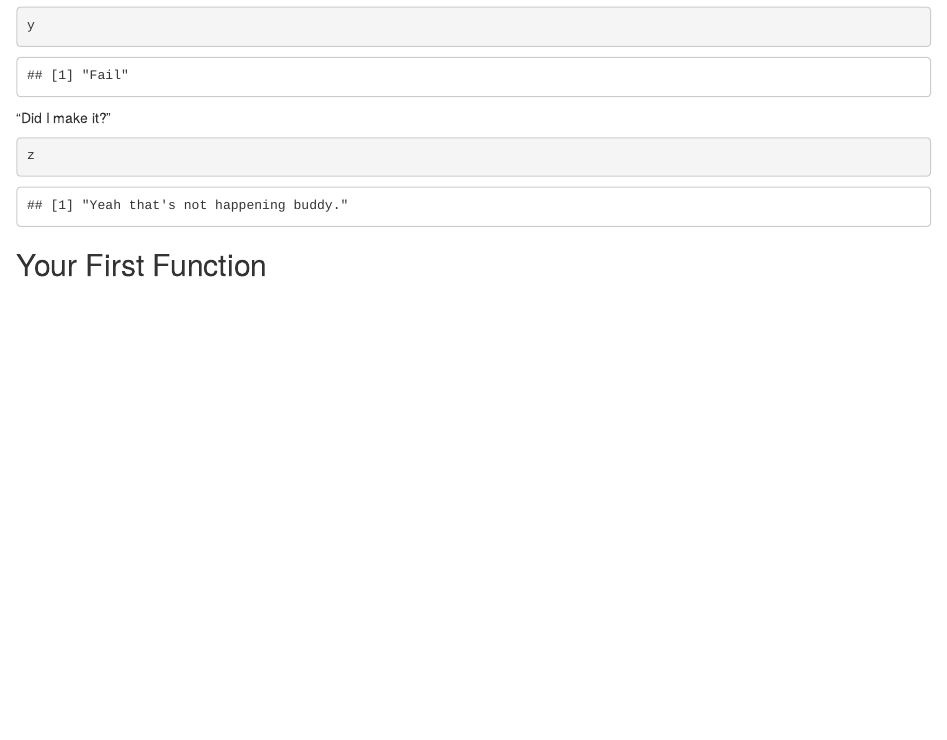
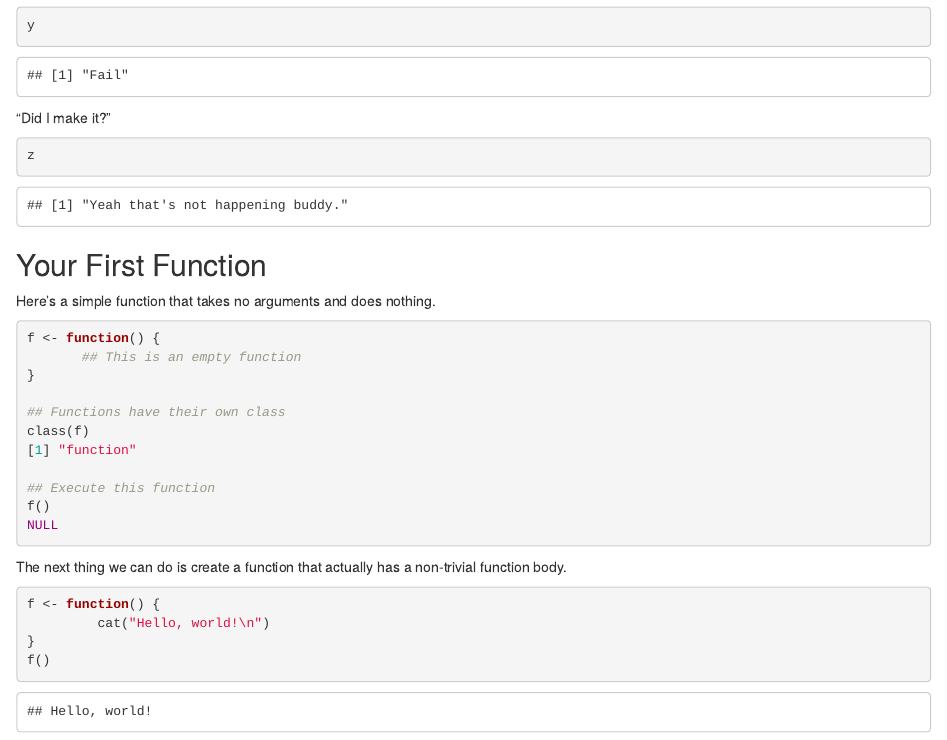
Before and after one commit to simin-manole/genomics-course, an R Markdown document (labs/lab9x.Rmd): the page in a window 1100 px wide, from 1140 px down. Rendered offline with R 4.5, knitr and Pandoc, with nearby package versions; code that draws random numbers runs with fixed seeds of ours.

Commit message:
update on lab9x

````diff
--- a/labs/lab9x.Rmd
+++ b/labs/lab9x.Rmd
@@ -73,3 +73,25 @@ z
 ```
 
 ## Your First Function
+Here’s a simple function that takes no arguments and does nothing.
+```{r, eval=FALSE}
+f <- function() {
+       ## This is an empty function
+}
+
+## Functions have their own class
+class(f)
+[1] "function"
+
+## Execute this function
+f()
+NULL
+```
+
+The next thing we can do is create a function that actually has a non-trivial function body.
+```{r,}
+f <- function() {
+         cat("Hello, world!\n")
+}
+f()
+```
````
Also changed, not shown: labs/lab9x.html.
